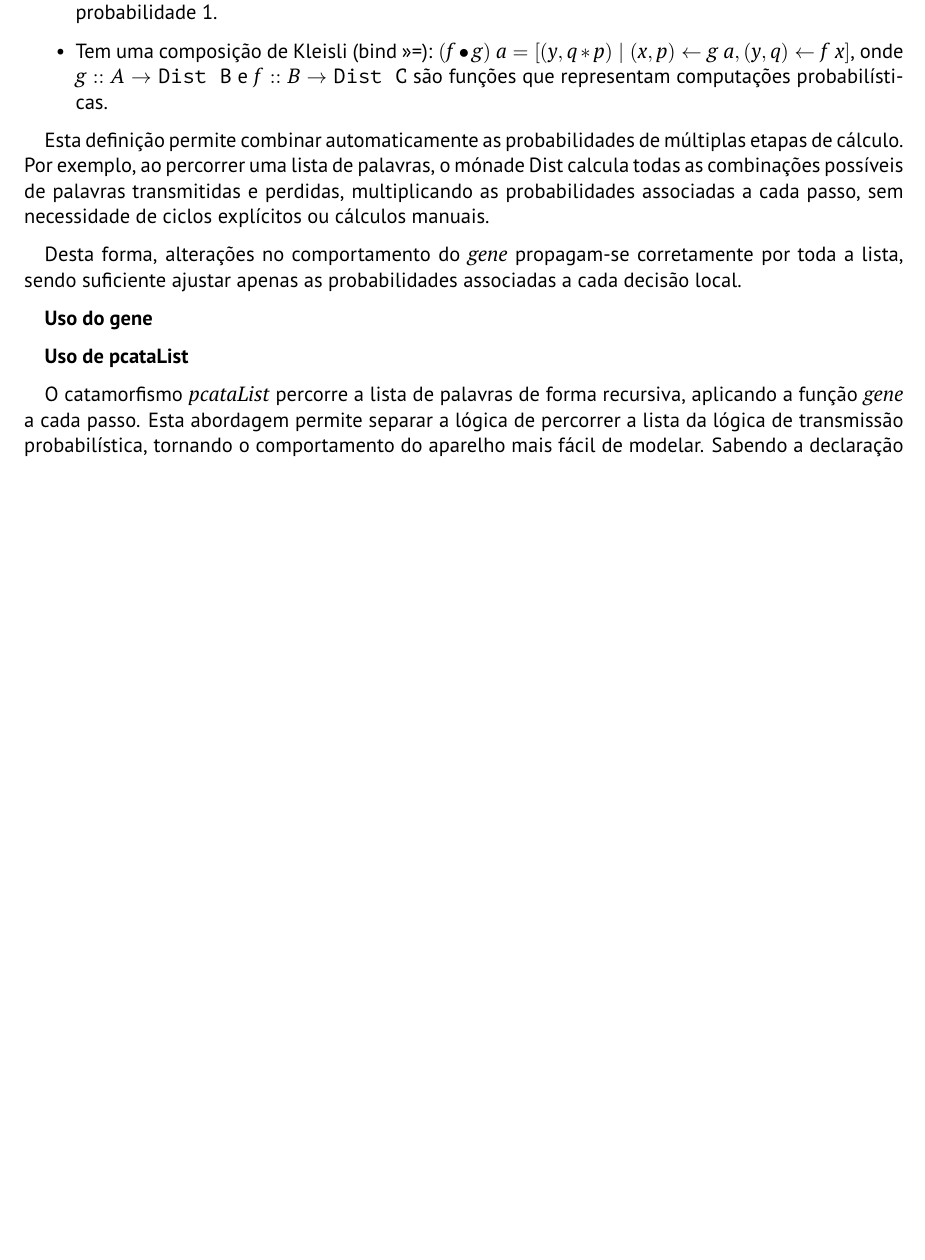
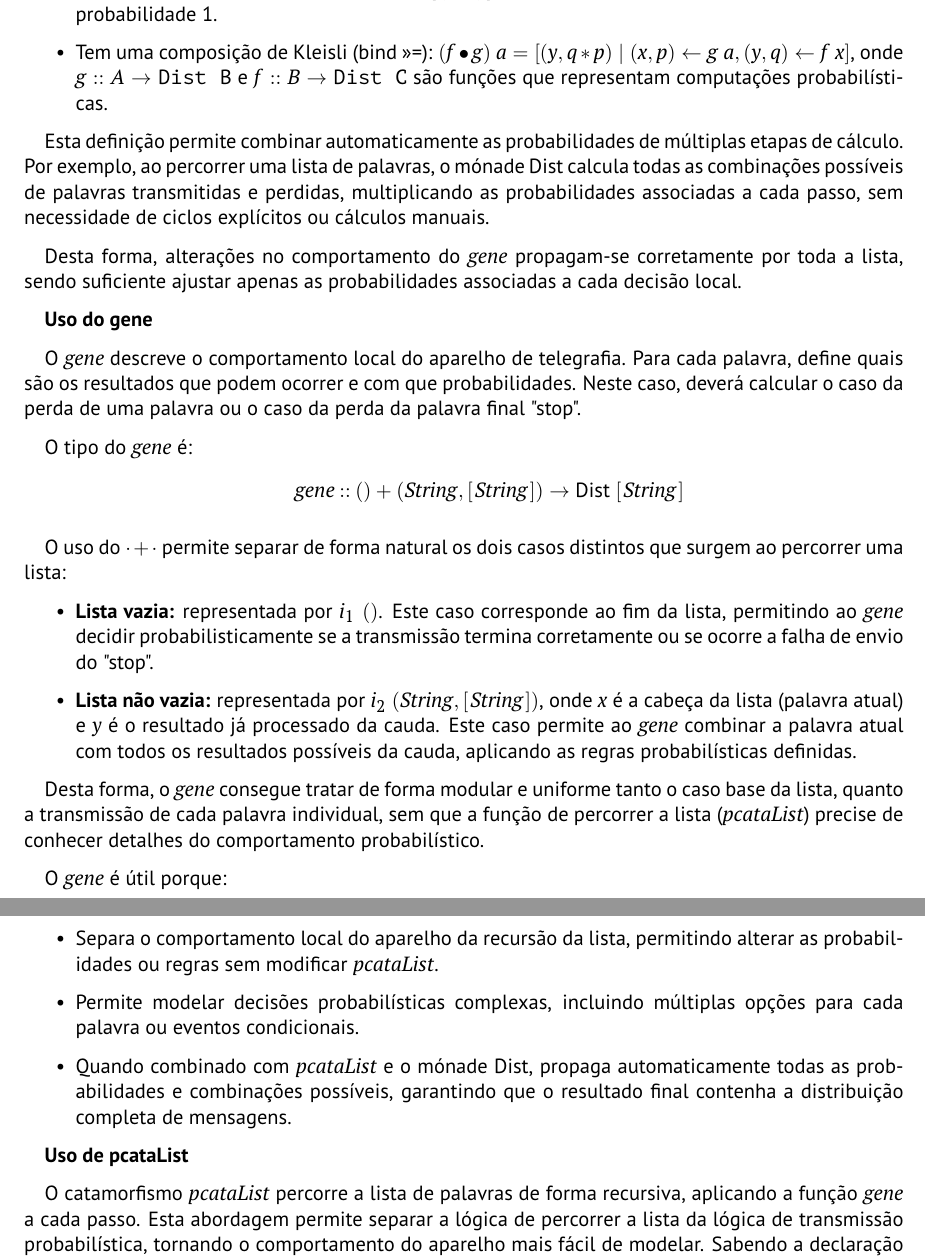
Before and after one commit to darteescar/CP, a LaTeX document (cp2526t/cp2526t.tex): part of page 14 of 17 before the commit and two parts of pages 14 and 15 of 18 after it, the two joined at a grey line, cut so that both start at the same text, the shorter picture padded with empty space. Compiled offline with pdfLaTeX.

Commit message:
Correções code to spec + start gene

```diff
--- a/cp2526t/cp2526t.tex
+++ b/cp2526t/cp2526t.tex
@@ -1242,6 +1242,37 @@ sendo suficiente ajustar apenas as probabilidades associadas a cada decisão loc
 %%%%%%%%%%%%%%%%%%%%%%%%%%%%%%%%%%%%%%%%%%%%%%%%%%%%%%%%%%%%%%%%%%%%%%%%%%%%%%
 \textbf{Uso do gene}
 
+O \ensuremath{\Varid{gene}} descreve o comportamento local do aparelho de telegrafia. Para cada palavra, define quais são os resultados que podem ocorrer e com que probabilidades. Neste caso, deverá calcular o caso da perda de uma palavra ou o caso da perda da palavra final "stop".
+
+O tipo do \ensuremath{\Varid{gene}} é:
+
+\begin{center}
+\begin{hscode}\SaveRestoreHook
+\column{B}{@{}>{\hspre}l<{\hspost}@{}}%
+\column{E}{@{}>{\hspre}l<{\hspost}@{}}%
+\>[B]{}\Varid{gene}\mathbin{::}()+(\Conid{String},[\mskip1.5mu \Conid{String}\mskip1.5mu])\to \fun{Dist}\;[\mskip1.5mu \Conid{String}\mskip1.5mu]{}\<[E]%
+\ColumnHook
+\end{hscode}\resethooks
+\end{center}
+
+O uso do \ensuremath{\cdot +\cdot } permite separar de forma natural os dois casos distintos que surgem ao percorrer uma lista:
+
+\begin{itemize}
+    \item \textbf{Lista vazia:} representada por \ensuremath{i_1\;()}. Este caso corresponde ao fim da lista, permitindo ao \ensuremath{\Varid{gene}} decidir probabilisticamente se a transmissão termina corretamente ou se ocorre a falha de envio do "stop".
+    \item \textbf{Lista não vazia:} representada por \ensuremath{i_2\;(\Conid{String},[\mskip1.5mu \Conid{String}\mskip1.5mu])}, onde $x$ é a cabeça da lista (palavra atual) e $y$ é o resultado já processado da cauda. Este caso permite ao \ensuremath{\Varid{gene}} combinar a palavra atual com todos os resultados possíveis da cauda, aplicando as regras probabilísticas definidas.
+\end{itemize}
+
+Desta forma, o \ensuremath{\Varid{gene}} consegue tratar de forma modular e uniforme tanto o caso base da lista, quanto a transmissão de cada palavra individual, sem que a função de percorrer a lista (\ensuremath{\Varid{pcataList}}) precise de conhecer detalhes do comportamento probabilístico.
+
+O \ensuremath{\Varid{gene}} é útil porque:
+
+\begin{itemize}
+    \item Separa o comportamento local do aparelho da recursão da lista, permitindo alterar as probabilidades ou regras sem modificar \ensuremath{\Varid{pcataList}}.
+    \item Permite modelar decisões probabilísticas complexas, incluindo múltiplas opções para cada palavra ou eventos condicionais.
+    \item Quando combinado com \ensuremath{\Varid{pcataList}} e o mónade \ensuremath{\fun{Dist}}, propaga automaticamente todas as probabilidades e combinações possíveis, garantindo que o resultado final contenha a distribuição completa de mensagens.
+\end{itemize}
+
+
 %%%%%%%%%%%%%%%%%%%%%%%%%%%%%%%%%%%%%%%%%%%%%%%%%%%%%%%%%%%%%%%%%%%%%%%%%%%%%%
 %%%%%%%%%%%%%%%%%%%%%%%%%%%%%%%%%%%%%%%%%%%%%%%%%%%%%%%%%%%%%%%%%%%%%%%%%%%%%%
 %%%%%%%%%%%%%%%%%%%%%%%%%%%%%%%%%%%%%%%%%%%%%%%%%%%%%%%%%%%%%%%%%%%%%%%%%%%%%%
```
Also changed, not shown: cp2526t/cp2526t.pdf, cp2526t/cp2526t.tex (30 more changed lines), 4 other files. Lines whose indentation alone changed are shown as unchanged.
